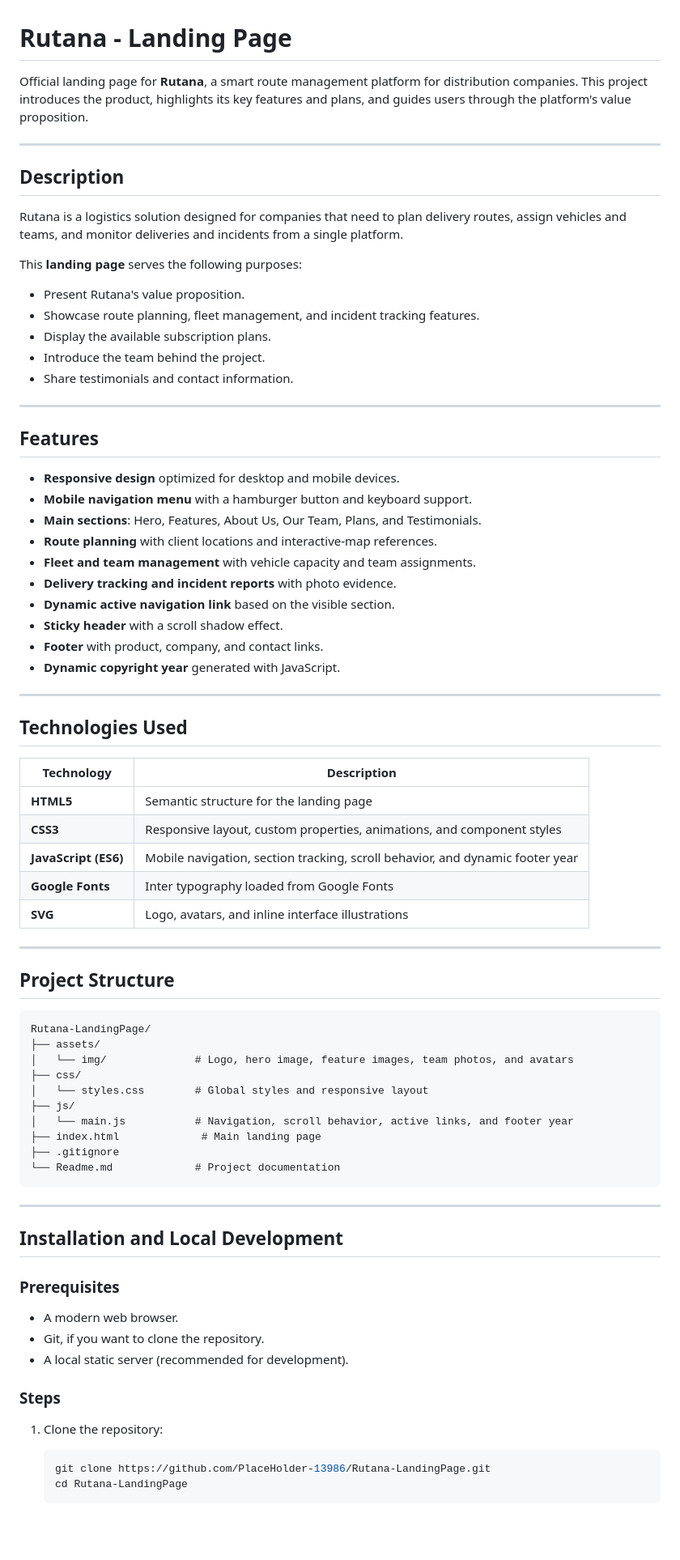
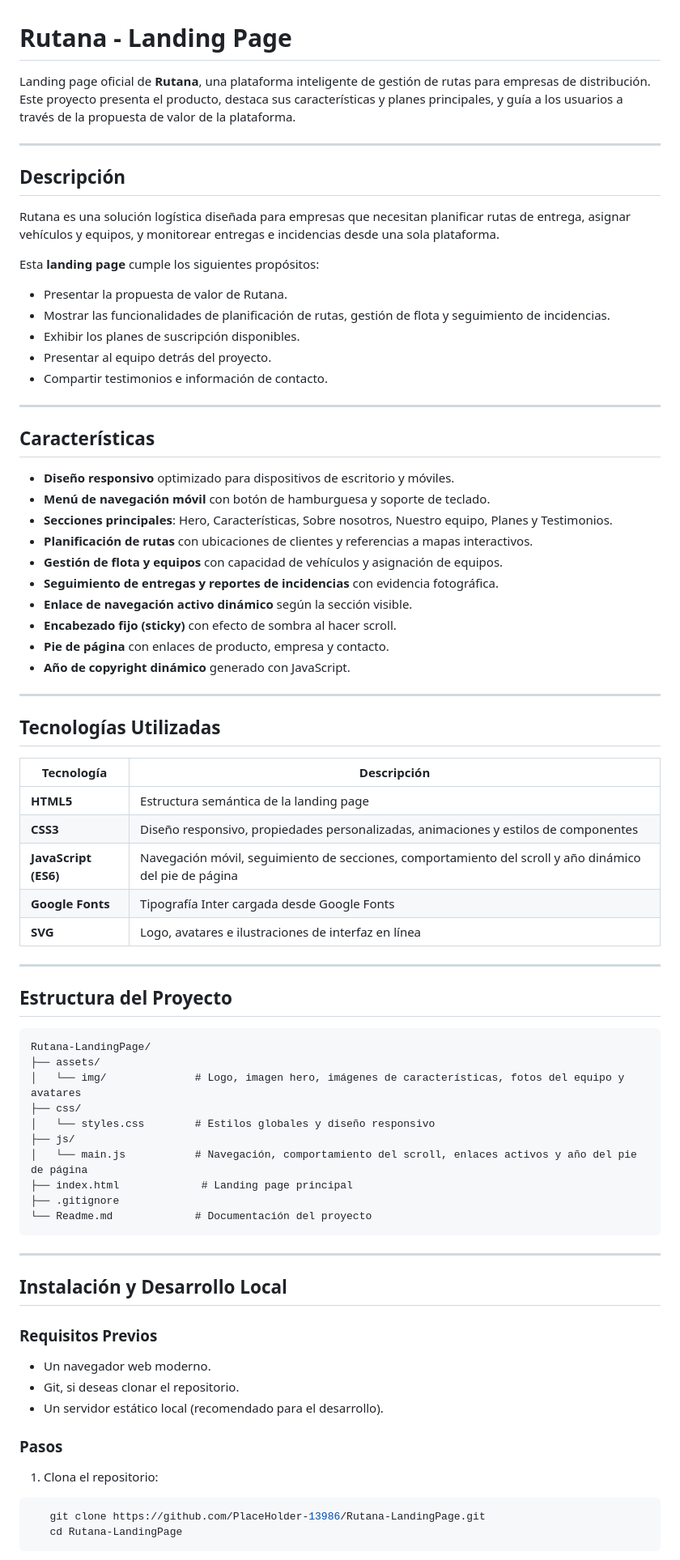
Before and after one commit to PlaceHolder-13986/Rutana-LandingPage, a Markdown page: Readme.md, the part around one of its changes. Shown at 81% size. Rendered like a GitHub page; blank space fills up the shorter version.

Commit message:
feat: translate readme.md to spanish and update project details.

````diff
--- a/Readme.md
+++ b/Readme.md
@@ -1,81 +1,81 @@
 # Rutana - Landing Page
 
-Official landing page for **Rutana**, a smart route management platform for distribution companies. This project introduces the product, highlights its key features and plans, and guides users through the platform's value proposition.
+Landing page oficial de **Rutana**, una plataforma inteligente de gestión de rutas para empresas de distribución. Este proyecto presenta el producto, destaca sus características y planes principales, y guía a los usuarios a través de la propuesta de valor de la plataforma.
 
 ---
 
-## Description
+## Descripción
 
-Rutana is a logistics solution designed for companies that need to plan delivery routes, assign vehicles and teams, and monitor deliveries and incidents from a single platform.
+Rutana es una solución logística diseñada para empresas que necesitan planificar rutas de entrega, asignar vehículos y equipos, y monitorear entregas e incidencias desde una sola plataforma.
 
-This **landing page** serves the following purposes:
+Esta **landing page** cumple los siguientes propósitos:
 
-- Present Rutana's value proposition.
-- Showcase route planning, fleet management, and incident tracking features.
-- Display the available subscription plans.
-- Introduce the team behind the project.
-- Share testimonials and contact information.
+- Presentar la propuesta de valor de Rutana.
+- Mostrar las funcionalidades de planificación de rutas, gestión de flota y seguimiento de incidencias.
+- Exhibir los planes de suscripción disponibles.
+- Presentar al equipo detrás del proyecto.
+- Compartir testimonios e información de contacto.
 
 ---
 
-## Features
+## Características
 
-- **Responsive design** optimized for desktop and mobile devices.
-- **Mobile navigation menu** with a hamburger button and keyboard support.
-- **Main sections**: Hero, Features, About Us, Our Team, Plans, and Testimonials.
-- **Route planning** with client locations and interactive-map references.
-- **Fleet and team management** with vehicle capacity and team assignments.
-- **Delivery tracking and incident reports** with photo evidence.
-- **Dynamic active navigation link** based on the visible section.
-- **Sticky header** with a scroll shadow effect.
-- **Footer** with product, company, and contact links.
-- **Dynamic copyright year** generated with JavaScript.
+- **Diseño responsivo** optimizado para dispositivos de escritorio y móviles.
+- **Menú de navegación móvil** con botón de hamburguesa y soporte de teclado.
+- **Secciones principales**: Hero, Características, Sobre nosotros, Nuestro equipo, Planes y Testimonios.
+- **Planificación de rutas** con ubicaciones de clientes y referencias a mapas interactivos.
+- **Gestión de flota y equipos** con capacidad de vehículos y asignación de equipos.
+- **Seguimiento de entregas y reportes de incidencias** con evidencia fotográfica.
+- **Enlace de navegación activo dinámico** según la sección visible.
+- **Encabezado fijo (sticky)** con efecto de sombra al hacer scroll.
+- **Pie de página** con enlaces de producto, empresa y contacto.
+- **Año de copyright dinámico** generado con JavaScript.
 
 ---
 
-## Technologies Used
+## Tecnologías Utilizadas
 
-| Technology | Description |
+| Tecnología | Descripción |
 |------------|-------------|
-| **HTML5** | Semantic structure for the landing page |
-| **CSS3** | Responsive layout, custom properties, animations, and component styles |
-| **JavaScript (ES6)** | Mobile navigation, section tracking, scroll behavior, and dynamic footer year |
-| **Google Fonts** | Inter typography loaded from Google Fonts |
-| **SVG** | Logo, avatars, and inline interface illustrations |
+| **HTML5** | Estructura semántica de la landing page |
+| **CSS3** | Diseño responsivo, propiedades personalizadas, animaciones y estilos de componentes |
+| **JavaScript (ES6)** | Navegación móvil, seguimiento de secciones, comportamiento del scroll y año dinámico del pie de página |
+| **Google Fonts** | Tipografía Inter cargada desde Google Fonts |
+| **SVG** | Logo, avatares e ilustraciones de interfaz en línea |
 
 ---
 
-## Project Structure
+## Estructura del Proyecto
 
 ```
 Rutana-LandingPage/
 ├── assets/
-│   └── img/              # Logo, hero image, feature images, team photos, and avatars
+│   └── img/              # Logo, imagen hero, imágenes de características, fotos del equipo y avatares
 ├── css/
-│   └── styles.css        # Global styles and responsive layout
+│   └── styles.css        # Estilos globales y diseño responsivo
 ├── js/
-│   └── main.js           # Navigation, scroll behavior, active links, and footer year
-├── index.html             # Main landing page
+│   └── main.js           # Navegación, comportamiento del scroll, enlaces activos y año del pie de página
+├── index.html             # Landing page principal
 ├── .gitignore
-└── Readme.md             # Project documentation
+└── Readme.md             # Documentación del proyecto
 ```
 
 ---
 
-## Installation and Local Development
+## Instalación y Desarrollo Local
 
-### Prerequisites
+### Requisitos Previos
 
-- A modern web browser.
-- Git, if you want to clone the repository.
-- A local static server (recommended for development).
+- Un navegador web moderno.
+- Git, si deseas clonar el repositorio.
+- Un servidor estático local (recomendado para el desarrollo).
 
-### Steps
+### Pasos
 
-1. Clone the repository:
+1. Clona el repositorio:
 
-   ```bash
+```bash
    git clone https://github.com/PlaceHolder-13986/Rutana-LandingPage.git
    cd Rutana-LandingPage
-   ```
+```
 
````
Also changed, not shown: other parts of Readme.md (+23 -23 lines).
